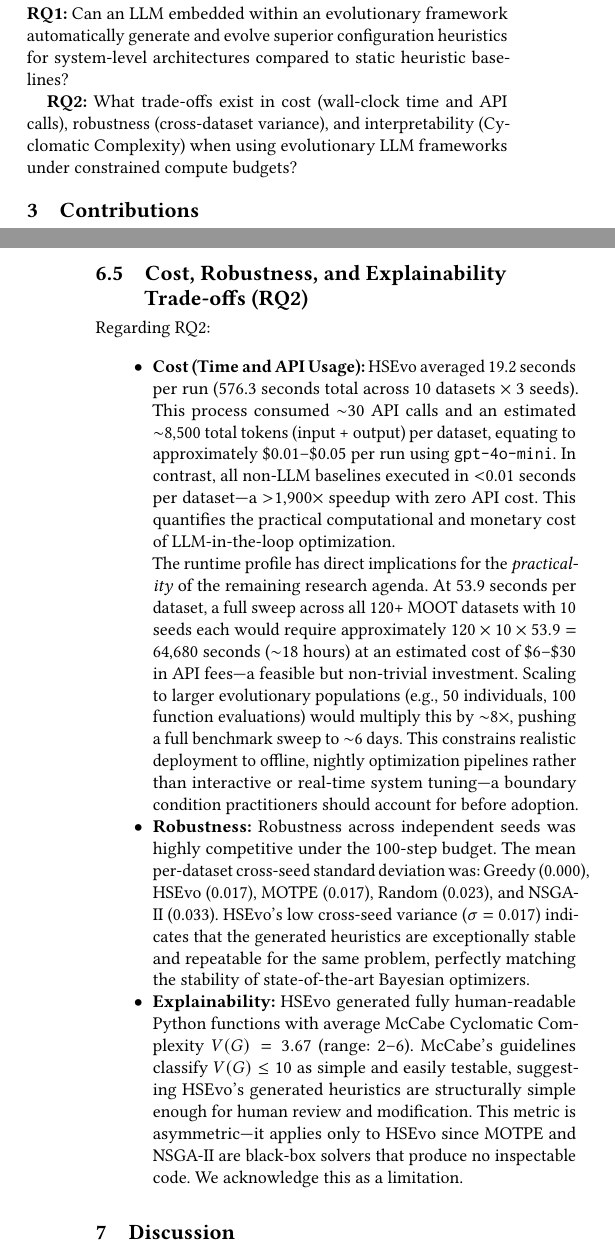
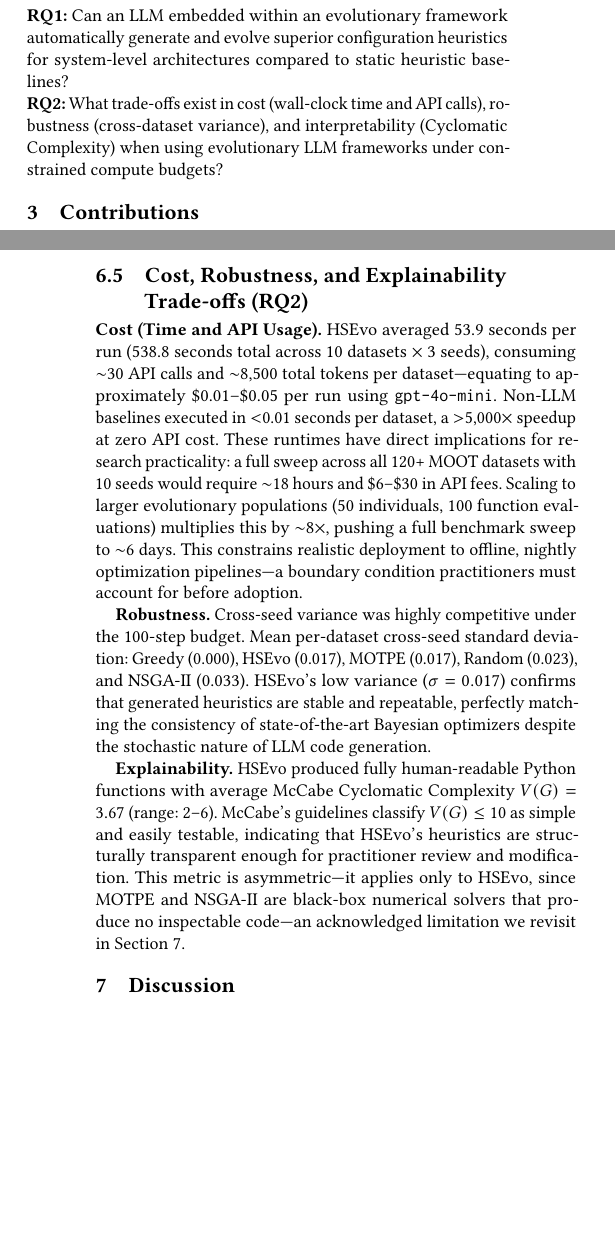
Before and after one commit to Akshay-Dongare/SE-AI-Group-15, a LaTeX problem sheet (hw6/HSEvo/SE&AI-Group15-27-Apr.tex): two parts of the columns of pages 1 and 7 of 9 before the commit and two parts of the columns of pages 1 and 7 of 8 after it, joined at a grey line, cut so that both start at the same text, the shorter picture padded with empty space. Compiled offline with pdfLaTeX.

Commit message:
improvements

```diff
--- a/hw6/HSEvo/SE&AI-Group15-27-Apr.tex
+++ b/hw6/HSEvo/SE&AI-Group15-27-Apr.tex
@@ -1,6 +1,6 @@
 \documentclass[sigconf,nonacm]{acmart}
 
-\title{Evolutionary LLMs for Automated Coordination Algorithm Design in System-Level Architectures}
+\title{Evolutionary LLMs for Automated Heuristic Generation in Multi-Objective Software Engineering Optimization}
 \subtitle{Group 15}
 
 \author{Akshay Dongare}
@@ -38,9 +38,9 @@ To ensure realism and generalizability, we evaluate our approach using the MOOT
 
 \section{Research Questions}
 
-\textbf{RQ1:} Can an LLM embedded within an evolutionary framework automatically generate and evolve superior configuration heuristics for system-level architectures compared to static heuristic baselines?
+\noindent\textbf{RQ1:} Can an LLM embedded within an evolutionary framework automatically generate and evolve superior configuration heuristics for system-level architectures compared to static heuristic baselines?
 
-\textbf{RQ2:} What trade-offs exist in cost (wall-clock time and API calls), robustness (cross-dataset variance), and interpretability (Cyclomatic Complexity) when using evolutionary LLM frameworks under constrained compute budgets?
+\noindent\textbf{RQ2:} What trade-offs exist in cost (wall-clock time and API calls), robustness (cross-dataset variance), and interpretability (Cyclomatic Complexity) when using evolutionary LLM frameworks under constrained compute budgets?
 
 \section{Contributions}
 
@@ -480,27 +480,39 @@ and we identify scaling to 10+ seeds as a priority for future
 replication to resolve this uncertainty. HSEvo significantly underperforms Greedy ($p=0.010$, medium negative $\delta=-0.420$), but as discussed above, Greedy's high HV is an artifact of diversity collapse.
 
 \subsection{Cost, Robustness, and Explainability Trade-offs (RQ2)}
-Regarding RQ2:
-\begin{itemize}
-\item \textbf{Cost (Time and API Usage):} HSEvo averaged 19.2 seconds per run (576.3 seconds total across 10 datasets $\times$ 3 seeds). This process consumed $\sim$30 API calls and an estimated $\sim$8,500 total tokens (input + output) per dataset, equating to approximately \$0.01--\$0.05 per run using \texttt{gpt-4o-mini}. In contrast, all non-LLM baselines executed in $<$0.01 seconds per dataset---a $>$1,900$\times$ speedup with zero API cost. This quantifies the practical computational and monetary cost of LLM-in-the-loop optimization.
 
-The runtime profile has direct implications for the
-\emph{practicality} of the remaining research agenda. At
-53.9 seconds per dataset, a full sweep across all 120+ MOOT
-datasets with 10 seeds each would require approximately
-$120 \times 10 \times 53.9 = 64{,}680$ seconds ($\sim$18
-hours) at an estimated cost of \$6--\$30 in API fees---a
-feasible but non-trivial investment. Scaling to larger
-evolutionary populations (e.g., 50 individuals, 100
-function evaluations) would multiply this by $\sim$8$\times$,
-pushing a full benchmark sweep to $\sim$6 days. This
-constrains realistic deployment to offline, nightly
-optimization pipelines rather than interactive or real-time
-system tuning---a boundary condition practitioners should
-account for before adoption.
-\item \textbf{Robustness:} Robustness across independent seeds was highly competitive under the 100-step budget. The mean per-dataset cross-seed standard deviation was: Greedy (0.000), HSEvo (0.017), MOTPE (0.017), Random (0.023), and NSGA-II (0.033). HSEvo's low cross-seed variance ($\sigma=0.017$) indicates that the generated heuristics are exceptionally stable and repeatable for the same problem, perfectly matching the stability of state-of-the-art Bayesian optimizers.
-\item \textbf{Explainability:} HSEvo generated fully human-readable Python functions with average McCabe Cyclomatic Complexity $V(G) = 3.67$ (range: 2--6). McCabe's guidelines classify $V(G) \leq 10$ as simple and easily testable, suggesting HSEvo's generated heuristics are structurally simple enough for human review and modification. This metric is asymmetric---it applies only to HSEvo since MOTPE and NSGA-II are black-box solvers that produce no inspectable code. We acknowledge this as a limitation.
-\end{itemize}
+\textbf{Cost (Time and API Usage).} HSEvo averaged 53.9 seconds
+per run (538.8 seconds total across 10 datasets $\times$ 3 seeds),
+consuming $\sim$30 API calls and $\sim$8,500 total tokens per
+dataset---equating to approximately \$0.01--\$0.05 per run using
+\texttt{gpt-4o-mini}. Non-LLM baselines executed in $<$0.01
+seconds per dataset, a $>$5{,}000$\times$ speedup at zero API
+cost. These runtimes have direct implications for research
+practicality: a full sweep across all 120+ MOOT datasets with 10
+seeds would require $\sim$18 hours and \$6--\$30 in API fees.
+Scaling to larger evolutionary populations (50 individuals, 100
+function evaluations) multiplies this by $\sim$8$\times$, pushing
+a full benchmark sweep to $\sim$6 days. This constrains realistic
+deployment to offline, nightly optimization pipelines---a boundary
+condition practitioners must account for before adoption.
+
+\textbf{Robustness.} Cross-seed variance was highly competitive
+under the 100-step budget. Mean per-dataset cross-seed standard
+deviation: Greedy (0.000), HSEvo (0.017), MOTPE (0.017), Random
+(0.023), and NSGA-II (0.033). HSEvo's low variance ($\sigma=0.017$)
+confirms that generated heuristics are stable and repeatable,
+perfectly matching the consistency of state-of-the-art Bayesian
+optimizers despite the stochastic nature of LLM code generation.
+
+\textbf{Explainability.} HSEvo produced fully human-readable
+Python functions with average McCabe Cyclomatic Complexity
+$V(G) = 3.67$ (range: 2--6). McCabe's guidelines classify
+$V(G) \leq 10$ as simple and easily testable, indicating that
+HSEvo's heuristics are structurally transparent enough for
+practitioner review and modification. This metric is
+asymmetric---it applies only to HSEvo, since MOTPE and NSGA-II
+are black-box numerical solvers that produce no inspectable
+code---an acknowledged limitation we revisit in Section~7.
 
 \section{Discussion}
 
@@ -509,7 +521,7 @@ The results provide nuanced support for RQ1. HSEvo (mean HV = 0.921) significant
 
 The practical implication is significant: for SE practitioners operating under tight evaluation budgets ($\leq 10$ configurations), an LLM-based approach can match or exceed state-of-the-art Bayesian optimizers while simultaneously producing human-auditable heuristic logic. While our evaluation of $V(G) = 3.67$ indicates low structural complexity, future work involving human-in-the-loop studies is needed to confirm whether practitioners actually find this logic interpretable and actionable in real-world system debugging.
 
-However, the cost-performance trade-off is stark. HSEvo's 19.2-second average runtime per dataset represents a $>$1,900$\times$ slowdown versus local baselines. This overhead is acceptable for offline algorithm design (e.g., nightly configuration tuning) but prohibitive for real-time scheduling. The $\sim$30 API calls per dataset also introduce a monetary cost ($\sim$\$0.01--0.05 per run with \texttt{gpt-4o-mini}) that, while small individually, compounds across large-scale hyperparameter sweeps.
+However, the cost-performance trade-off is stark. HSEvo's 53.9-second average runtime per dataset represents a $>$5{,}000$\times$ slowdown versus local baselines. This overhead is acceptable for offline algorithm design (e.g., nightly configuration tuning) but prohibitive for real-time scheduling. The $\sim$30 API calls per dataset also introduce a monetary cost ($\sim$\$0.01--0.05 per run with \texttt{gpt-4o-mini}) that, while small individually, compounds across large-scale hyperparameter sweeps.
 
 \subsection{Limitations}
 \begin{itemize}
```
